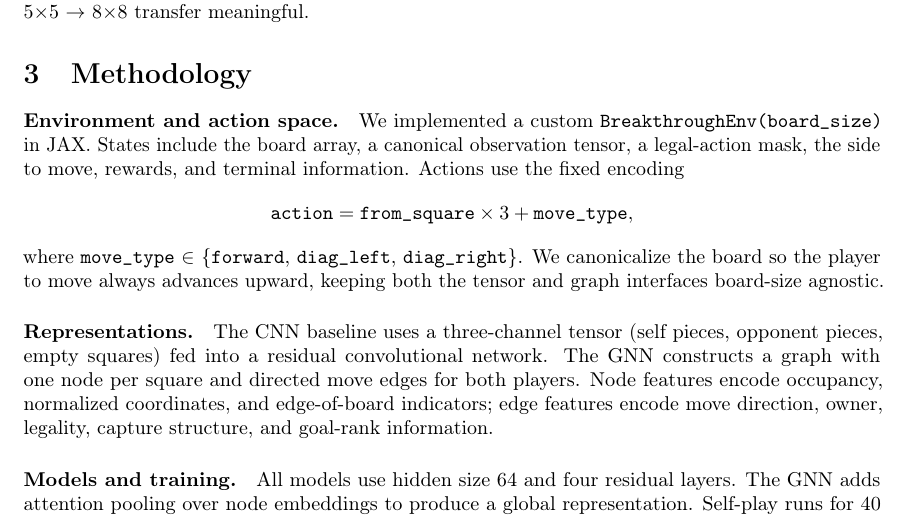
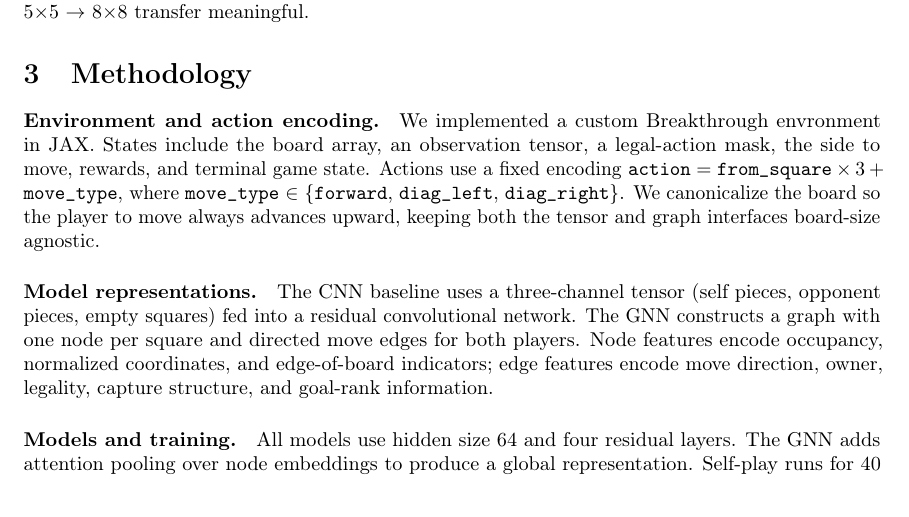
Before and after one commit to Otm02/alphagateau-breakthrough-v2, a LaTeX paper (report/paper.tex): part of page 3 of 9, cut so that both start at the same text. Compiled offline with pdfLaTeX; a LaTeX package or settings file that is missing is left out.

Commit message:
base methodology that doesnt change

```diff
--- a/report/paper.tex
+++ b/report/paper.tex
@@ -104,19 +104,15 @@ This makes Breakthrough a clean testbed for our two questions: whether a GNN is
 
 \section{Methodology}
 
-\paragraph{Environment and action space.}
-We implemented a custom \texttt{BreakthroughEnv(board\_size)} in JAX.
-States include the board array, a canonical observation tensor, a legal-action mask, the side to
-move, rewards, and terminal information.
-Actions use the fixed encoding
-\[
-  \texttt{action} = \texttt{from\_square} \times 3 + \texttt{move\_type},
-\]
+\paragraph{Environment and action encoding.}
+We implemented a custom Breakthrough envronment in JAX.
+States include the board array, an observation tensor, a legal-action mask, the side to move, rewards, and terminal game state.
+Actions use a fixed encoding $\texttt{action} = \texttt{from\_square} \times 3 + \texttt{move\_type}$,
 where \texttt{move\_type} $\in$ \{\texttt{forward}, \texttt{diag\_left}, \texttt{diag\_right}\}.
 We canonicalize the board so the player to move always advances upward, keeping both the tensor
 and graph interfaces board-size agnostic.
 
-\paragraph{Representations.}
+\paragraph{Model representations.}
 The CNN baseline uses a three-channel tensor (self pieces, opponent pieces, empty squares) fed
 into a residual convolutional network.
 The GNN constructs a graph with one node per square and directed move edges for both players.
```
